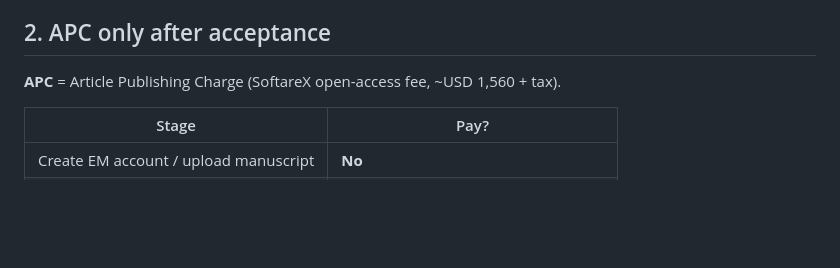
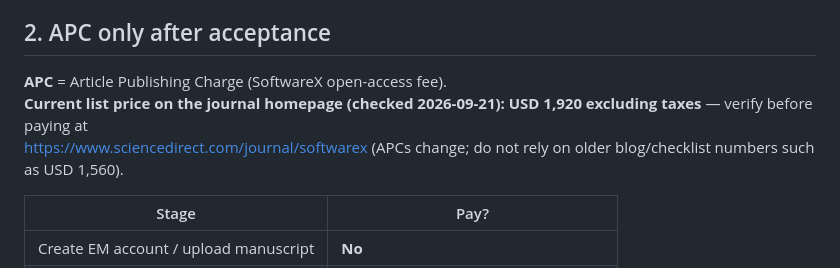
Before and after one commit to pedapudibhargav/ChromeRAG, a Markdown page: papers/softwarex/WHAT_THESE_MEAN.md, the part around the change. Rendered like a GitHub page; blank space fills up the shorter version.

Commit message:
Correct SoftareX APC to current list price USD 1,920.
Elsevier journal homepage now lists 1,920 excl. tax; replace outdated 1,560.

Co-authored-by: Cursor <cursoragent@cursor.com>

```diff
--- a/papers/softwarex/WHAT_THESE_MEAN.md
+++ b/papers/softwarex/WHAT_THESE_MEAN.md
@@ -20,7 +20,9 @@ These live in `SOFTWAREX_DRAFT.md` and should match the References section in `C
 
 ## 2. APC only after acceptance
 
-**APC** = Article Publishing Charge (SoftareX open-access fee, ~USD 1,560 + tax).
+**APC** = Article Publishing Charge (SoftwareX open-access fee).
+**Current list price on the journal homepage (checked 2026-09-21): USD 1,920 excluding taxes** — verify before paying at
+https://www.sciencedirect.com/journal/softwarex (APCs change; do not rely on older blog/checklist numbers such as USD 1,560).
 
 | Stage | Pay? |
 |-------|------|
```
